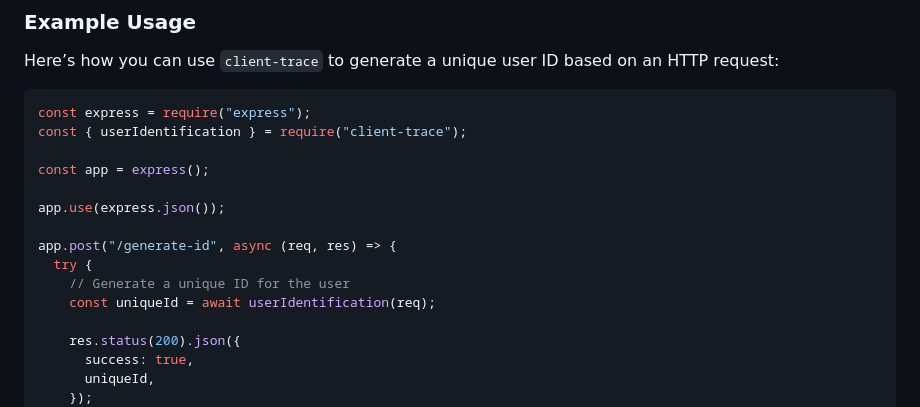
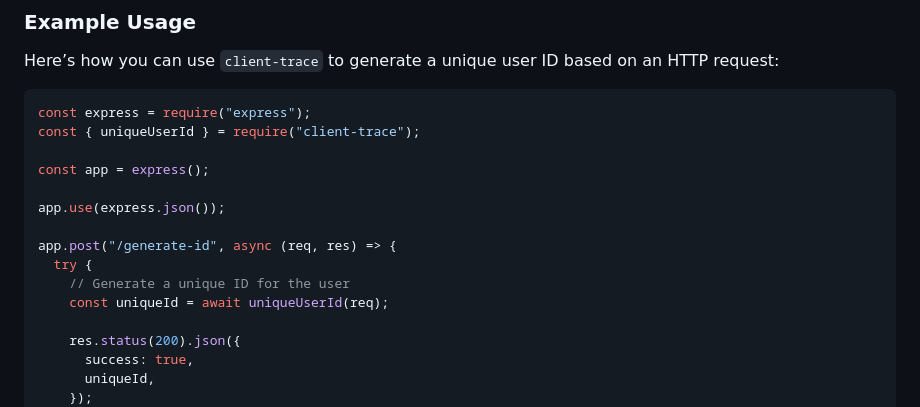
Before and after one commit to deepsingh245/client-trace, a Markdown page: readme.md, the part around the change. GitHub-like rendering.

````diff
--- a/readme.md
+++ b/readme.md
@@ -41,7 +41,7 @@ Here’s how you can use `client-trace` to generate a unique user ID based on an
 
 ```javascript
 const express = require("express");
-const { userIdentification } = require("client-trace");
+const { uniqueUserId } = require("client-trace");
 
 const app = express();
 
@@ -50,7 +50,7 @@ app.use(express.json());
 app.post("/generate-id", async (req, res) => {
   try {
     // Generate a unique ID for the user
-    const uniqueId = await userIdentification(req);
+    const uniqueId = await uniqueUserId(req);
 
     res.status(200).json({
       success: true,
````
